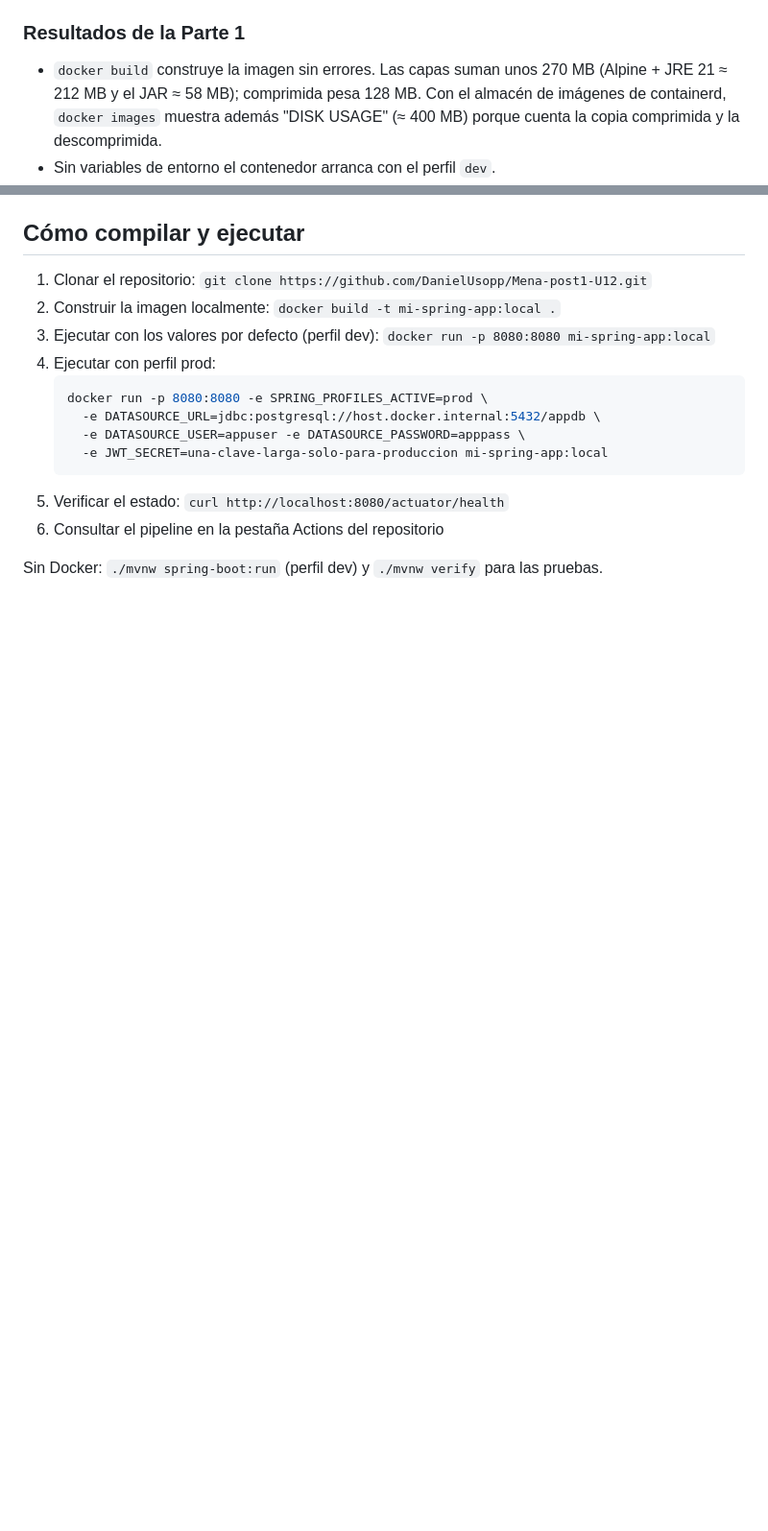
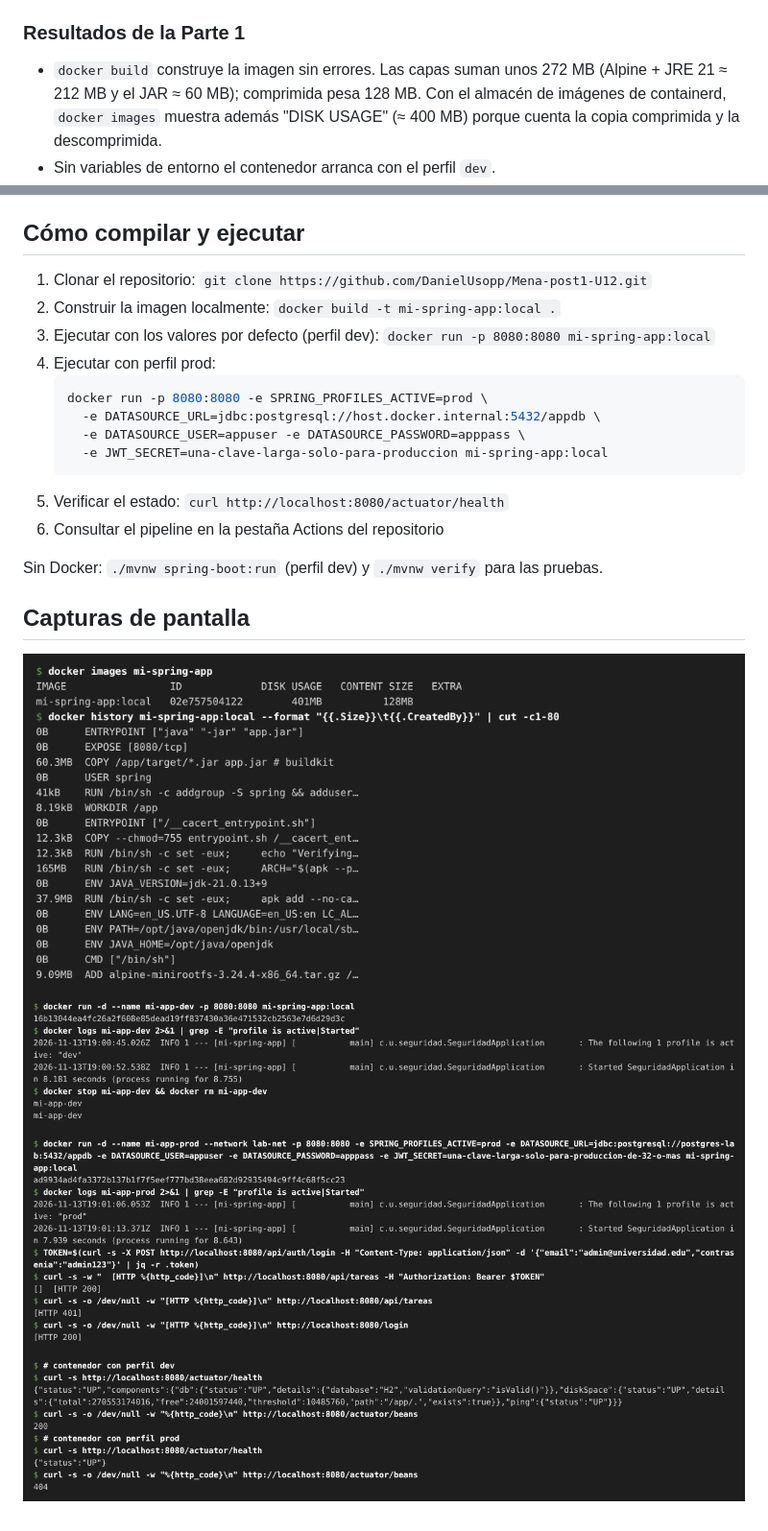
Before and after one commit to DanielUsopp/Mena-post1-U12, a Markdown page: README.md, 2 parts joined by grey strips. Shown at 96% size. GitHub-like rendering; pictures changed too: capturas/actuator-health-local.png (added), capturas/contenedor-dev.png (added), capturas/contenedor-prod.png (added); blank space fills up the shorter version.

Commit message:
docs: capturas del contenedor local con perfiles dev/prod y Actuator

```diff
--- a/README.md
+++ b/README.md
@@ -41,7 +41,7 @@ En prod las tablas se crean con `schema-postgresql.sql`
 
 ### Resultados de la Parte 1
 - `docker build` construye la imagen sin errores. Las capas suman
-  unos 270 MB (Alpine + JRE 21 ≈ 212 MB y el JAR ≈ 58 MB); comprimida
+  unos 272 MB (Alpine + JRE 21 ≈ 212 MB y el JAR ≈ 60 MB); comprimida
   pesa 128 MB. Con el almacén de imágenes de containerd, `docker images`
   muestra además "DISK USAGE" (≈ 400 MB) porque cuenta la copia
   comprimida y la descomprimida.
@@ -157,3 +157,9 @@ Estado: pendiente de hacer con la cuenta del dueño del repositorio.
 6. Consultar el pipeline en la pestaña Actions del repositorio
 
 Sin Docker: `./mvnw spring-boot:run` (perfil dev) y `./mvnw verify` para las pruebas.
+
+## Capturas de pantalla
+![Imagen Docker construida localmente](capturas/docker-images.png)
+![Contenedor con perfil dev sin variables de entorno](capturas/contenedor-dev.png)
+![Contenedor con perfil prod, PostgreSQL y endpoints REST](capturas/contenedor-prod.png)
+![Contenedor respondiendo UP en local (dev y prod)](capturas/actuator-health-local.png)
```
